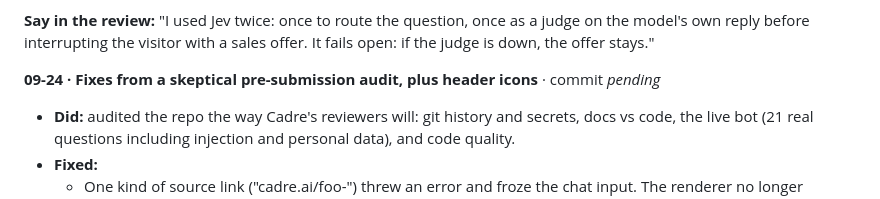
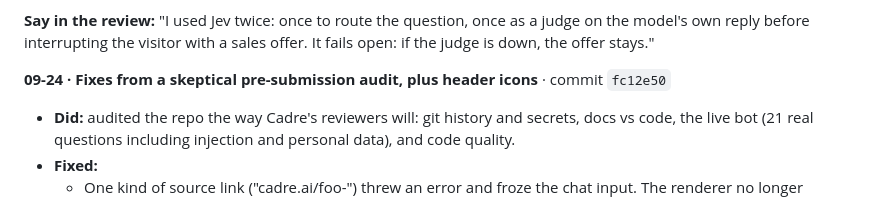
Before and after one commit to bigredcoder/cadre-chatbot, a Markdown page: build-process.md, the part around the change. Drawn GitHub-style.

Commit message:
Log commit hash in build process
Co-Authored-By: Claude Opus 5.5 <noreply@anthropic.com>

```diff
--- a/build-process.md
+++ b/build-process.md
@@ -652,7 +652,7 @@ and never judged it as a visitor would.
 
 **Say in the review:** "I used Jev twice: once to route the question, once as a judge on the model's own reply before interrupting the visitor with a sales offer. It fails open: if the judge is down, the offer stays."
 
-**09-24 · Fixes from a skeptical pre-submission audit, plus header icons** · commit _pending_
+**09-24 · Fixes from a skeptical pre-submission audit, plus header icons** · commit `fc12e50`
 - **Did:** audited the repo the way Cadre's reviewers will: git history and secrets, docs vs
   code, the live bot (21 real questions including injection and personal data), and code quality.
 - **Fixed:**
```
